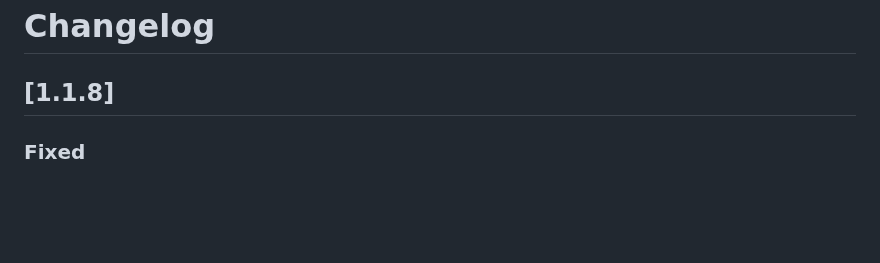
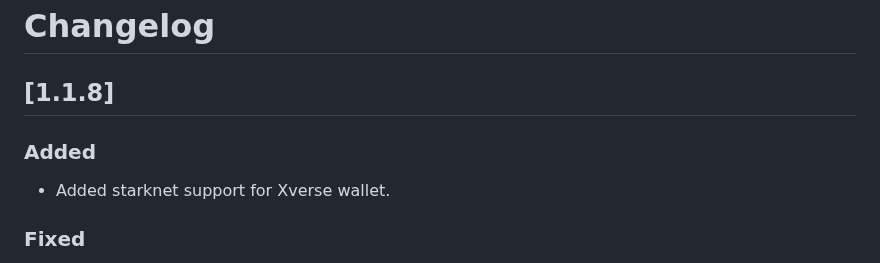
Before and after one commit to shanmukh0504/kiosk, a Markdown page: CHANGELOG.md, the part around the change. GitHub-like rendering; blank space fills up the shorter version.

Commit message:
update changelog

```diff
--- a/CHANGELOG.md
+++ b/CHANGELOG.md
@@ -1,6 +1,10 @@
 # Changelog
 
 ## [1.1.8]
+
+### Added
+
+- Added starknet support for Xverse wallet.
 
 ### Fixed
 
```
